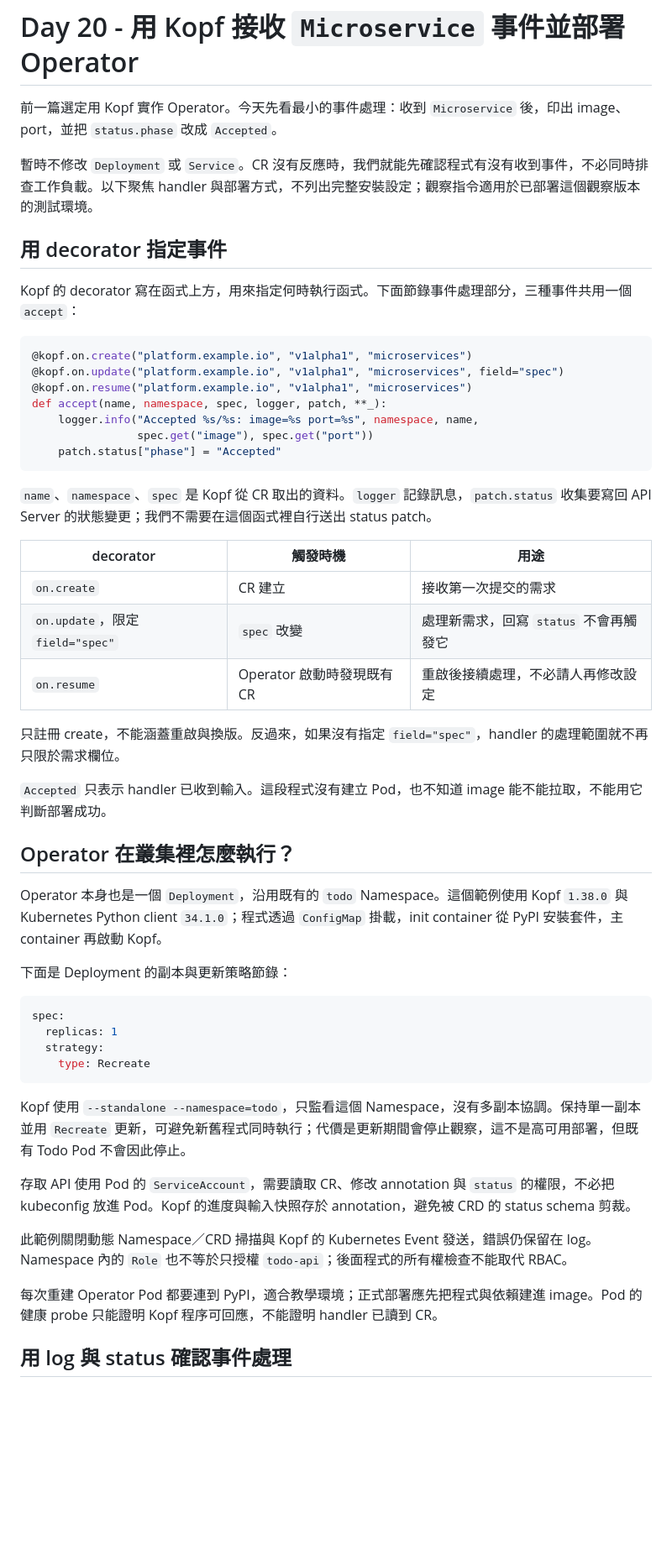
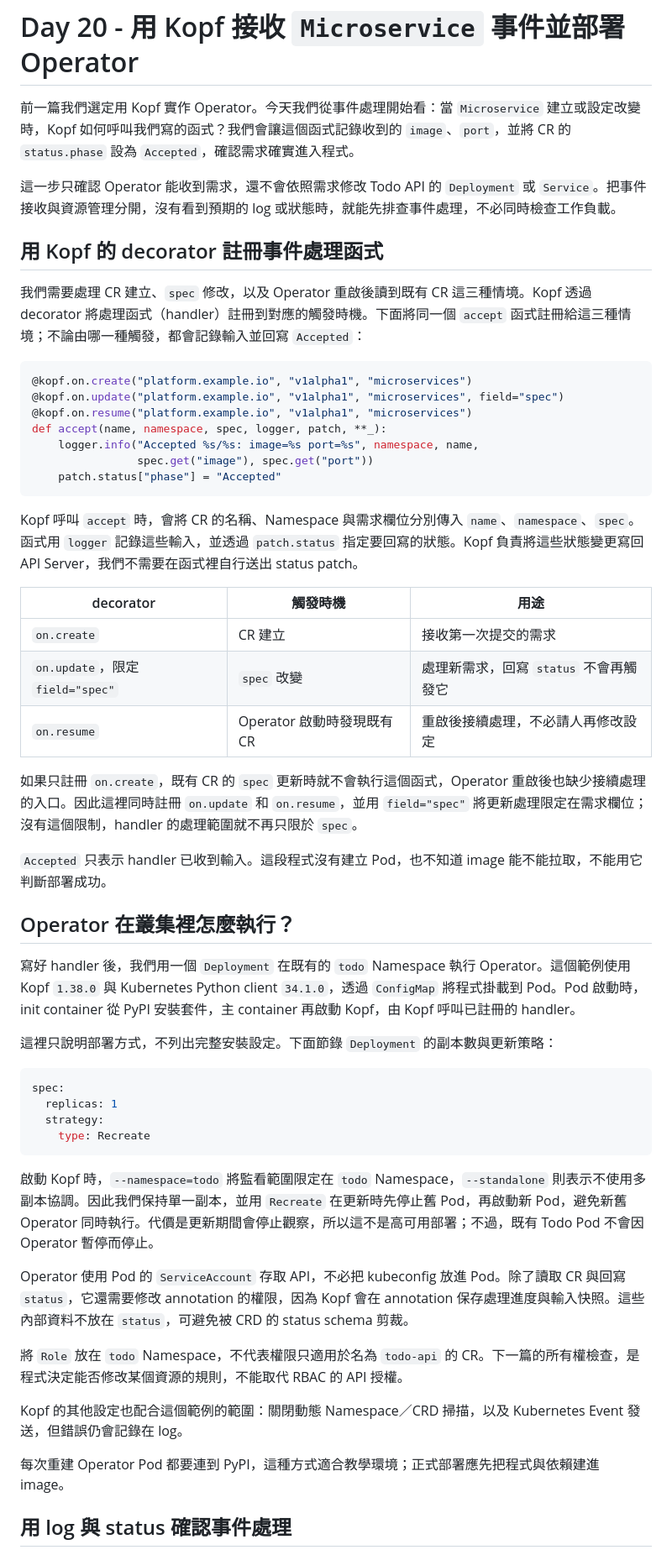
Before and after one commit to yrw9281/IT30.Platform.Engineering, a Markdown page: doc/zh-tw/D20.md, the part around the change printed below. Shown: that part at 84% size. Rendered like a GitHub page; blank space fills up the shorter version.

````diff
--- a/doc/zh-tw/D20.md
+++ b/doc/zh-tw/D20.md
@@ -1,12 +1,12 @@
 # Day 20 - 用 Kopf 接收 `Microservice` 事件並部署 Operator
 
-前一篇選定用 Kopf 實作 Operator。今天先看最小的事件處理：收到 `Microservice` 後，印出 image、port，並把 `status.phase` 改成 `Accepted`。
+前一篇我們選定用 Kopf 實作 Operator。今天我們從事件處理開始看：當 `Microservice` 建立或設定改變時，Kopf 如何呼叫我們寫的函式？我們會讓這個函式記錄收到的 `image`、`port`，並將 CR 的 `status.phase` 設為 `Accepted`，確認需求確實進入程式。
 
-暫時不修改 `Deployment` 或 `Service`。CR 沒有反應時，我們就能先確認程式有沒有收到事件，不必同時排查工作負載。以下聚焦 handler 與部署方式，不列出完整安裝設定；觀察指令適用於已部署這個觀察版本的測試環境。
+這一步只確認 Operator 能收到需求，還不會依照需求修改 Todo API 的 `Deployment` 或 `Service`。把事件接收與資源管理分開，沒有看到預期的 log 或狀態時，就能先排查事件處理，不必同時檢查工作負載。
 
-## 用 decorator 指定事件
+## 用 Kopf 的 decorator 註冊事件處理函式
 
-Kopf 的 decorator 寫在函式上方，用來指定何時執行函式。下面節錄事件處理部分，三種事件共用一個 `accept`：
+我們需要處理 CR 建立、`spec` 修改，以及 Operator 重啟後讀到既有 CR 這三種情境。Kopf 透過 decorator 將處理函式（handler）註冊到對應的觸發時機。下面將同一個 `accept` 函式註冊給這三種情境；不論由哪一種觸發，都會記錄輸入並回寫 `Accepted`：
 
 ```python
 @kopf.on.create("platform.example.io", "v1alpha1", "microservices")
@@ -18,7 +18,7 @@ def accept(name, namespace, spec, logger, patch, **_):
     patch.status["phase"] = "Accepted"
 ```
 
-`name`、`namespace`、`spec` 是 Kopf 從 CR 取出的資料。`logger` 記錄訊息，`patch.status` 收集要寫回 API Server 的狀態變更；我們不需要在這個函式裡自行送出 status patch。
+Kopf 呼叫 `accept` 時，會將 CR 的名稱、Namespace 與需求欄位分別傳入 `name`、`namespace`、`spec`。函式用 `logger` 記錄這些輸入，並透過 `patch.status` 指定要回寫的狀態。Kopf 負責將這些狀態變更寫回 API Server，我們不需要在函式裡自行送出 status patch。
 
 | decorator | 觸發時機 | 用途 |
 | --- | --- | --- |
@@ -26,15 +26,15 @@ def accept(name, namespace, spec, logger, patch, **_):
 | `on.update`，限定 `field="spec"` | `spec` 改變 | 處理新需求，回寫 `status` 不會再觸發它 |
 | `on.resume` | Operator 啟動時發現既有 CR | 重啟後接續處理，不必請人再修改設定 |
 
-只註冊 create，不能涵蓋重啟與換版。反過來，如果沒有指定 `field="spec"`，handler 的處理範圍就不再只限於需求欄位。
+如果只註冊 `on.create`，既有 CR 的 `spec` 更新時就不會執行這個函式，Operator 重啟後也缺少接續處理的入口。因此這裡同時註冊 `on.update` 和 `on.resume`，並用 `field="spec"` 將更新處理限定在需求欄位；沒有這個限制，handler 的處理範圍就不再只限於 `spec`。
 
 `Accepted` 只表示 handler 已收到輸入。這段程式沒有建立 Pod，也不知道 image 能不能拉取，不能用它判斷部署成功。
 
 ## Operator 在叢集裡怎麼執行？
 
-Operator 本身也是一個 `Deployment`，沿用既有的 `todo` Namespace。這個範例使用 Kopf `1.38.0` 與 Kubernetes Python client `34.1.0`；程式透過 `ConfigMap` 掛載，init container 從 PyPI 安裝套件，主 container 再啟動 Kopf。
+寫好 handler 後，我們用一個 `Deployment` 在既有的 `todo` Namespace 執行 Operator。這個範例使用 Kopf `1.38.0` 與 Kubernetes Python client `34.1.0`，透過 `ConfigMap` 將程式掛載到 Pod。Pod 啟動時，init container 從 PyPI 安裝套件，主 container 再啟動 Kopf，由 Kopf 呼叫已註冊的 handler。
 
-下面是 Deployment 的副本與更新策略節錄：
+這裡只說明部署方式，不列出完整安裝設定。下面節錄 `Deployment` 的副本數與更新策略：
 
 ```yaml
 spec:
@@ -43,13 +43,15 @@ spec:
     type: Recreate
 ```
 
-Kopf 使用 `--standalone --namespace=todo`，只監看這個 Namespace，沒有多副本協調。保持單一副本並用 `Recreate` 更新，可避免新舊程式同時執行；代價是更新期間會停止觀察，這不是高可用部署，但既有 Todo Pod 不會因此停止。
+啟動 Kopf 時，`--namespace=todo` 將監看範圍限定在 `todo` Namespace，`--standalone` 則表示不使用多副本協調。因此我們保持單一副本，並用 `Recreate` 在更新時先停止舊 Pod，再啟動新 Pod，避免新舊 Operator 同時執行。代價是更新期間會停止觀察，所以這不是高可用部署；不過，既有 Todo Pod 不會因 Operator 暫停而停止。
 
-存取 API 使用 Pod 的 `ServiceAccount`，需要讀取 CR、修改 annotation 與 `status` 的權限，不必把 kubeconfig 放進 Pod。Kopf 的進度與輸入快照存於 annotation，避免被 CRD 的 status schema 剪裁。
+Operator 使用 Pod 的 `ServiceAccount` 存取 API，不必把 kubeconfig 放進 Pod。除了讀取 CR 與回寫 `status`，它還需要修改 annotation 的權限，因為 Kopf 會在 annotation 保存處理進度與輸入快照。這些內部資料不放在 `status`，可避免被 CRD 的 status schema 剪裁。
 
-此範例關閉動態 Namespace／CRD 掃描與 Kopf 的 Kubernetes Event 發送，錯誤仍保留在 log。Namespace 內的 `Role` 也不等於只授權 `todo-api`；後面程式的所有權檢查不能取代 RBAC。
+將 `Role` 放在 `todo` Namespace，不代表權限只適用於名為 `todo-api` 的 CR。下一篇的所有權檢查，是程式決定能否修改某個資源的規則，不能取代 RBAC 的 API 授權。
 
-每次重建 Operator Pod 都要連到 PyPI，適合教學環境；正式部署應先把程式與依賴建進 image。Pod 的健康 probe 只能證明 Kopf 程序可回應，不能證明 handler 已讀到 CR。
+Kopf 的其他設定也配合這個範例的範圍：關閉動態 Namespace／CRD 掃描，以及 Kubernetes Event 發送，但錯誤仍會記錄在 log。
+
+每次重建 Operator Pod 都要連到 PyPI，這種方式適合教學環境；正式部署應先把程式與依賴建進 image。
 
 ## 用 log 與 status 確認事件處理
 
````
Also changed, not shown: other parts of doc/zh-tw/D20.md (+23 -20 lines), doc/assets/day-20-create-spec-update.png (added), doc/assets/day-20-kopf-event-handler-flow.png (added), doc/assets/day-20-operator-accepted-resume.png (added), 1 other file.
